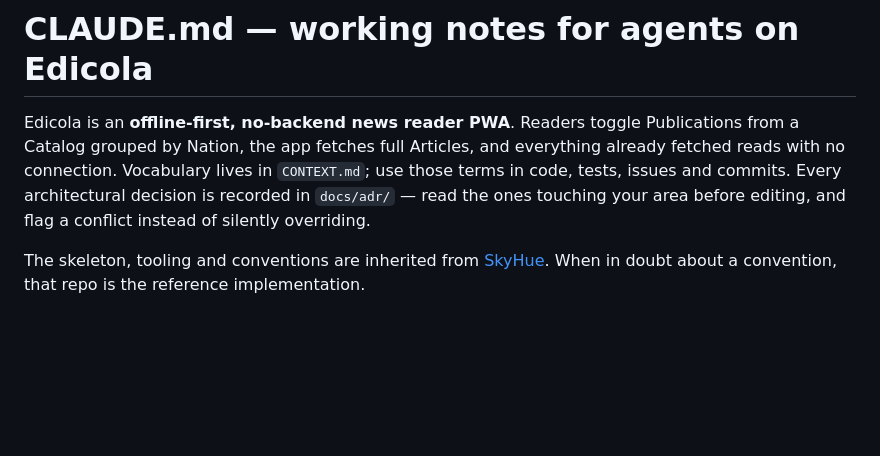
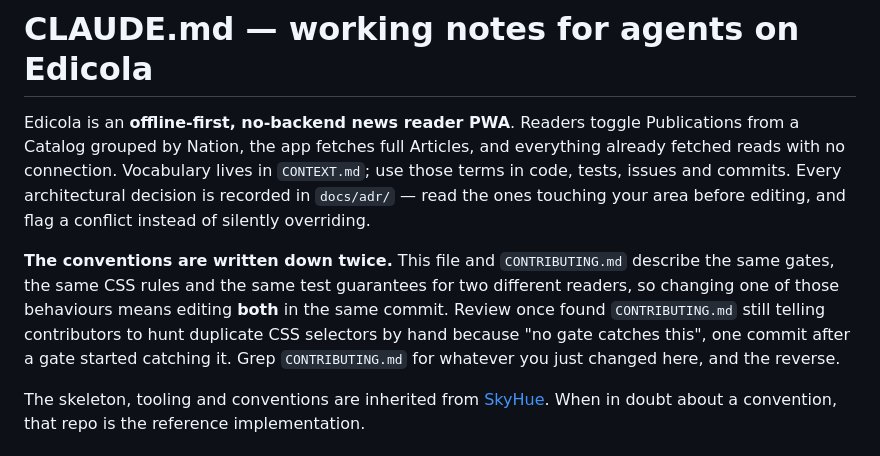
Before and after one commit to nocfer/edicola, a Markdown page: CLAUDE.md, the part around the change. Rendered like a GitHub page; blank space fills up the shorter version.

Commit message:
CLAUDE.md: the conventions live in two files and move together
Review found CONTRIBUTING.md still telling contributors that no gate catches
duplicate CSS selectors, one commit after a gate started catching it. Both files
describe the same gates and rules for different readers, so a behaviour change
means editing both.

```diff
--- a/CLAUDE.md
+++ b/CLAUDE.md
@@ -6,6 +6,14 @@ and everything already fetched reads with no connection. Vocabulary lives in
 `CONTEXT.md`; use those terms in code, tests, issues and commits. Every
 architectural decision is recorded in `docs/adr/` — read the ones touching your
 area before editing, and flag a conflict instead of silently overriding.
+
+**The conventions are written down twice.** This file and `CONTRIBUTING.md`
+describe the same gates, the same CSS rules and the same test guarantees for two
+different readers, so changing one of those behaviours means editing **both** in
+the same commit. Review once found `CONTRIBUTING.md` still telling contributors
+to hunt duplicate CSS selectors by hand because "no gate catches this", one
+commit after a gate started catching it. Grep `CONTRIBUTING.md` for whatever you
+just changed here, and the reverse.
 
 The skeleton, tooling and conventions are inherited from
 [SkyHue](https://github.com/nocfer/skyhue). When in doubt about a convention,
```
